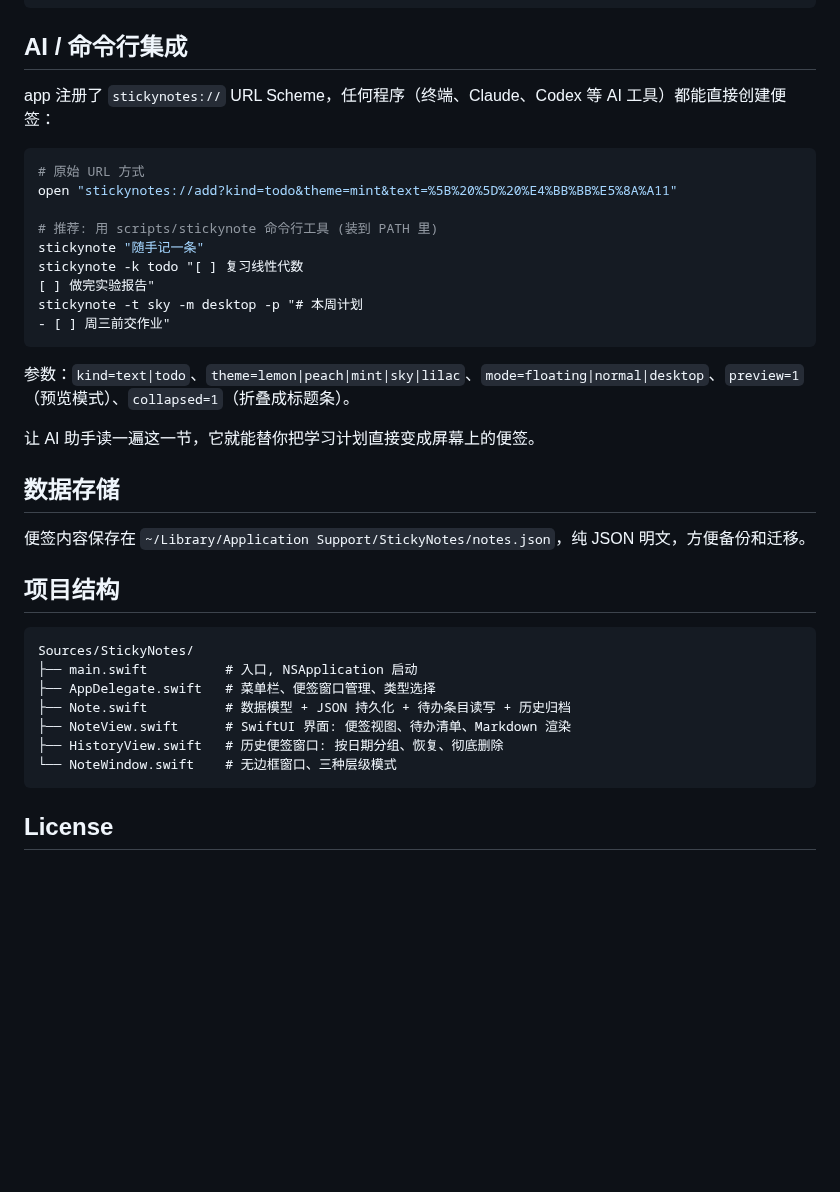
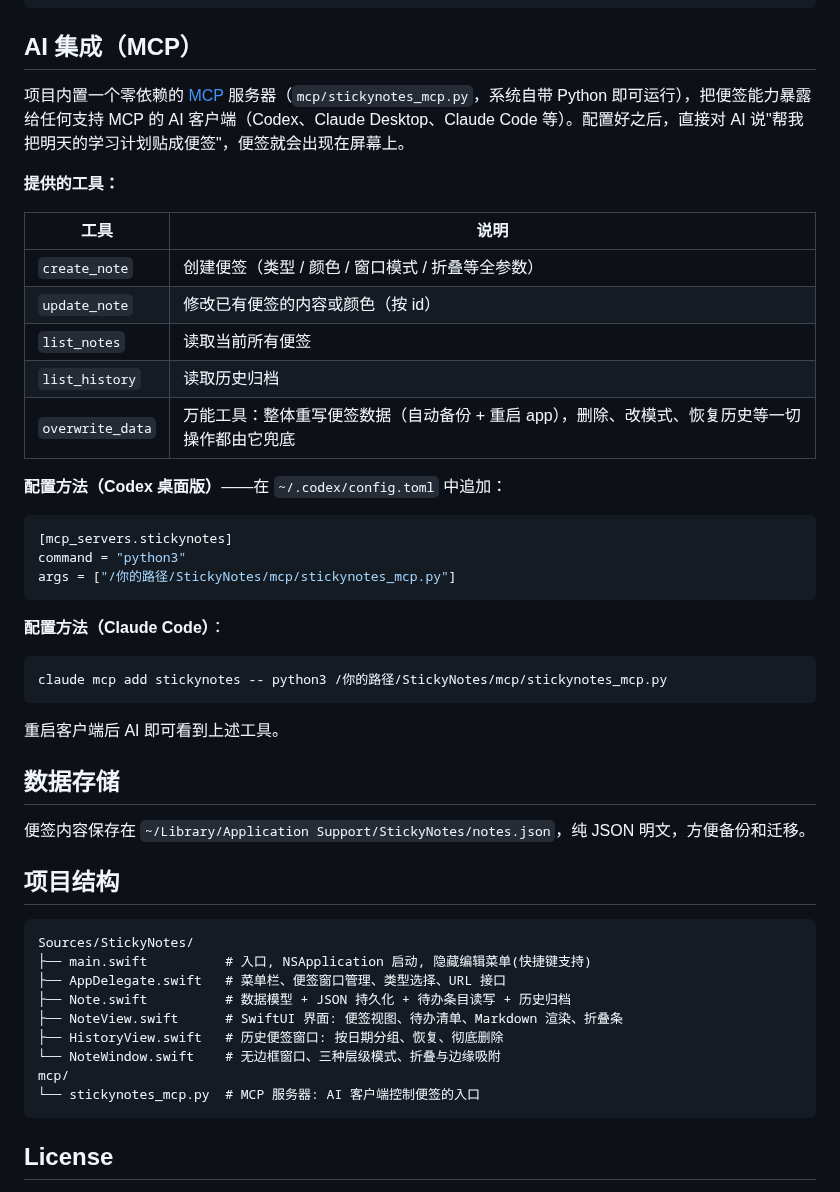
Before and after one commit to simony3/StickyNotes, a Markdown page: README.md, the part around one of its changes. Rendered like a GitHub page; blank space fills up the shorter version.

Commit message:
README 全面更新: 折叠/吸附/预览打勾/MCP, 移除 CLI 方案
- 新增折叠条与边缘吸附截图 (3 张)
- 功能列表与使用表格补全今日全部特性
- AI 集成章节改为 MCP (工具表 + Codex/Claude Code 配置方法)
- scripts/stickynote CLI 从仓库移除

Co-Authored-By: Claude Fable 5 <noreply@anthropic.com>

````diff
--- a/README.md
+++ b/README.md
@@ -73,25 +86,35 @@ open /Applications/StickyNotes.app
 ---
 ```
 
-## AI / 命令行集成
+## AI 集成（MCP）
 
-app 注册了 `stickynotes://` URL Scheme，任何程序（终端、Claude、Codex 等 AI 工具）都能直接创建便签：
+项目内置一个零依赖的 [MCP](https://modelcontextprotocol.io/) 服务器（`mcp/stickynotes_mcp.py`，系统自带 Python 即可运行），把便签能力暴露给任何支持 MCP 的 AI 客户端（Codex、Claude Desktop、Claude Code 等）。配置好之后，直接对 AI 说"帮我把明天的学习计划贴成便签"，便签就会出现在屏幕上。
+
+**提供的工具：**
+
+| 工具 | 说明 |
+|---|---|
+| `create_note` | 创建便签（类型 / 颜色 / 窗口模式 / 折叠等全参数） |
+| `update_note` | 修改已有便签的内容或颜色（按 id） |
+| `list_notes` | 读取当前所有便签 |
+| `list_history` | 读取历史归档 |
+| `overwrite_data` | 万能工具：整体重写便签数据（自动备份 + 重启 app），删除、改模式、恢复历史等一切操作都由它兜底 |
+
+**配置方法（Codex 桌面版）**——在 `~/.codex/config.toml` 中追加：
+
+```toml
+[mcp_servers.stickynotes]
+command = "python3"
+args = ["/你的路径/StickyNotes/mcp/stickynotes_mcp.py"]
+```
+
+**配置方法（Claude Code）**：
 
 ```bash
-# 原始 URL 方式
-open "stickynotes://add?kind=todo&theme=mint&text=%5B%20%5D%20%E4%BB%BB%E5%8A%A11"
-
-# 推荐: 用 scripts/stickynote 命令行工具 (装到 PATH 里)
-stickynote "随手记一条"
-stickynote -k todo "[ ] 复习线性代数
-[ ] 做完实验报告"
-stickynote -t sky -m desktop -p "# 本周计划
-- [ ] 周三前交作业"
+claude mcp add stickynotes -- python3 /你的路径/StickyNotes/mcp/stickynotes_mcp.py
 ```
 
-参数：`kind=text|todo`、`theme=lemon|peach|mint|sky|lilac`、`mode=floating|normal|desktop`、`preview=1`（预览模式）、`collapsed=1`（折叠成标题条）。
-
-让 AI 助手读一遍这一节，它就能替你把学习计划直接变成屏幕上的便签。
+重启客户端后 AI 即可看到上述工具。
 
 ## 数据存储
 
@@ -101,12 +124,14 @@ stickynote -t sky -m desktop -p "# 本周计划
 
 ```
 Sources/StickyNotes/
-├── main.swift          # 入口, NSApplication 启动
-├── AppDelegate.swift   # 菜单栏、便签窗口管理、类型选择
+├── main.swift          # 入口, NSApplication 启动, 隐藏编辑菜单(快捷键支持)
+├── AppDelegate.swift   # 菜单栏、便签窗口管理、类型选择、URL 接口
 ├── Note.swift          # 数据模型 + JSON 持久化 + 待办条目读写 + 历史归档
-├── NoteView.swift      # SwiftUI 界面: 便签视图、待办清单、Markdown 渲染
+├── NoteView.swift      # SwiftUI 界面: 便签视图、待办清单、Markdown 渲染、折叠条
 ├── HistoryView.swift   # 历史便签窗口: 按日期分组、恢复、彻底删除
-└── NoteWindow.swift    # 无边框窗口、三种层级模式
+└── NoteWindow.swift    # 无边框窗口、三种层级模式、折叠与边缘吸附
+mcp/
+└── stickynotes_mcp.py  # MCP 服务器: AI 客户端控制便签的入口
 ```
 
 ## License
````
Also changed, not shown: other parts of README.md (+13 -0 lines), docs/screenshots/capsule-free.png (added), docs/screenshots/capsule-text-snapped.png (added), docs/screenshots/capsule-todo-snapped.png (added), 1 other file.
